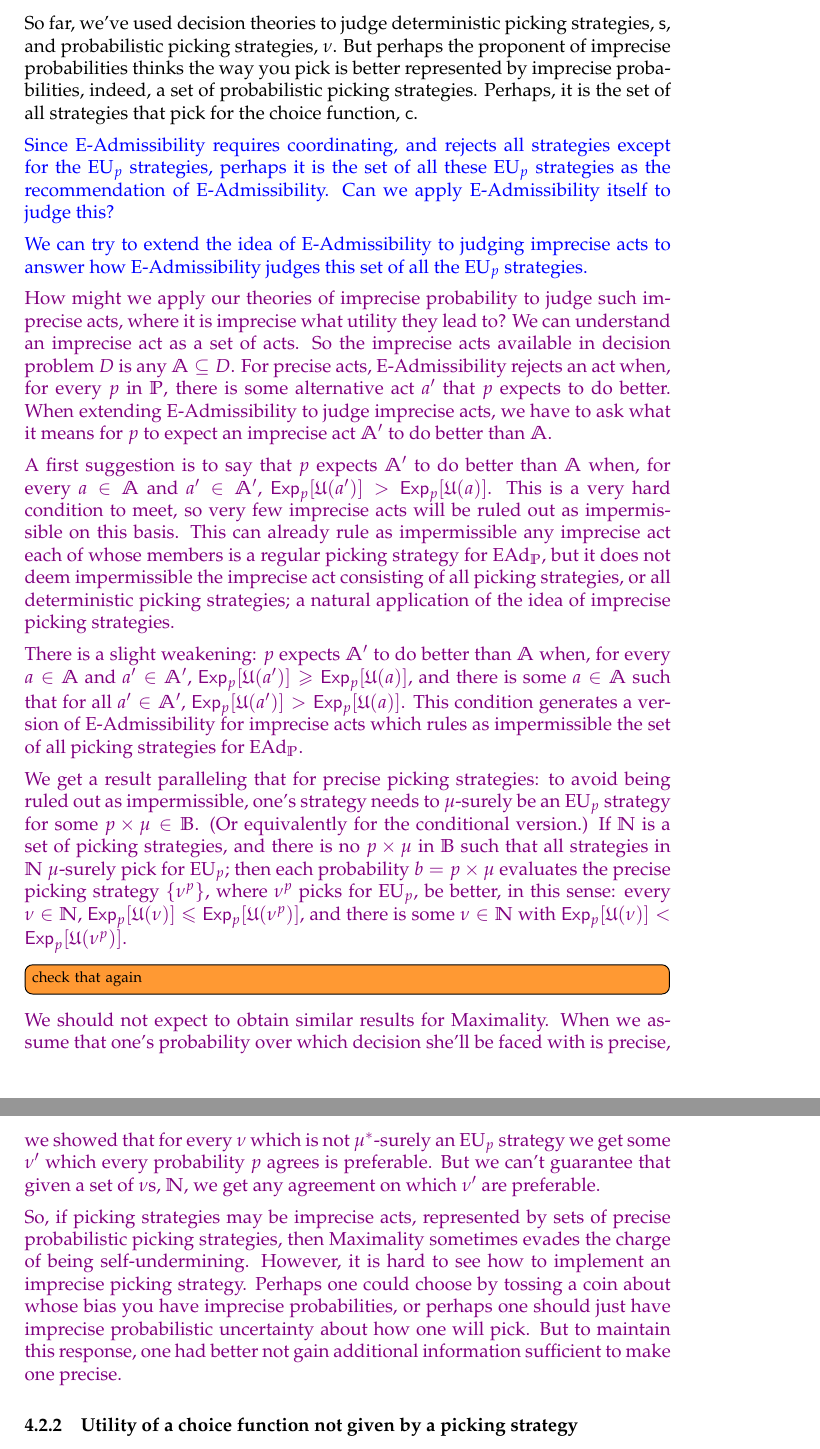
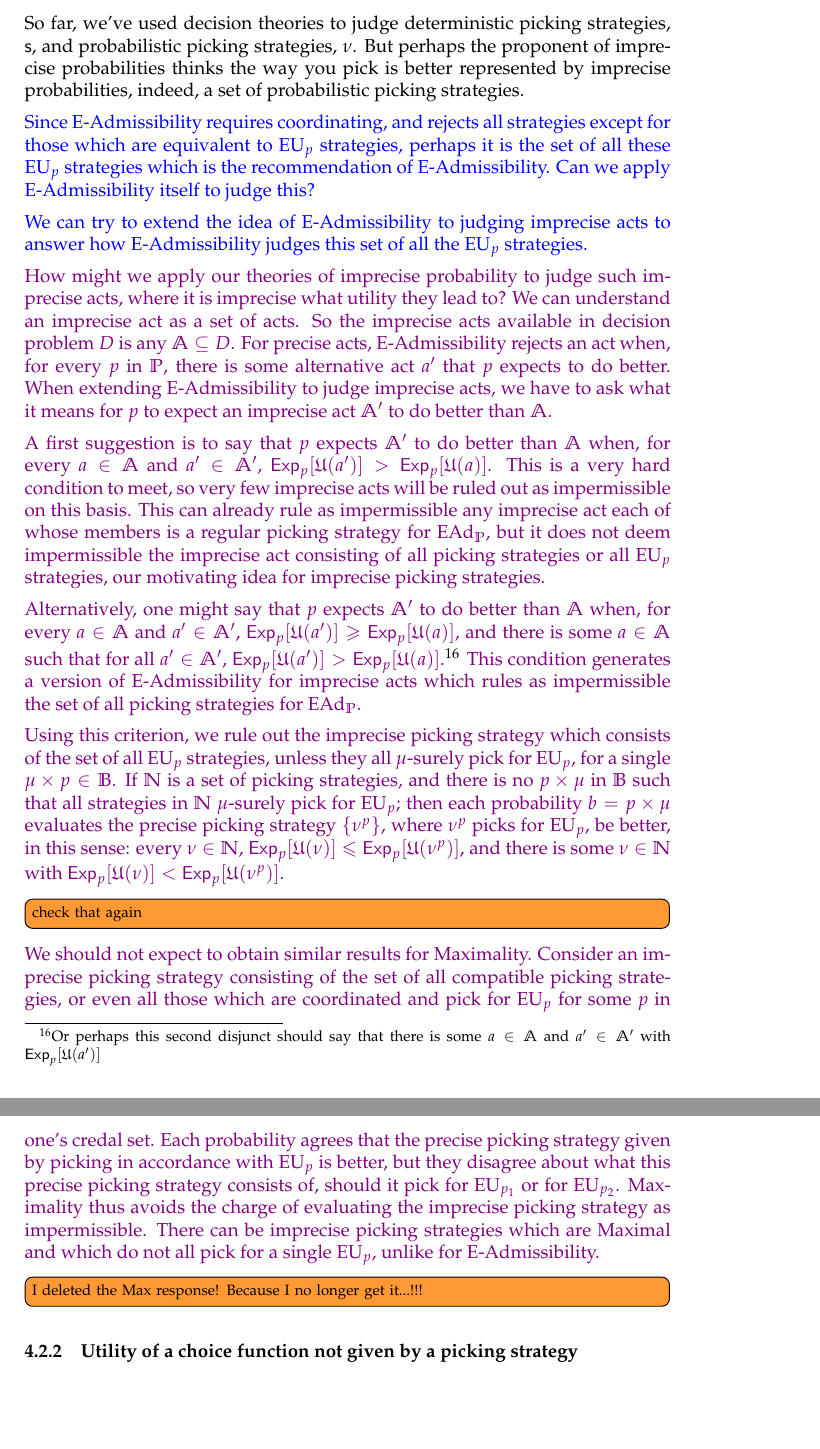
Before and after one commit to jpkonek/choosing-paper, a LaTeX document (choosing-how-to-choose-20d.tex): two parts of pages 27 and 28 of 40, joined at a grey line, cut so that both start at the same text, the shorter picture padded with empty space. Compiled offline with pdfLaTeX.

Commit message:
imprecise picking

```diff
--- a/choosing-how-to-choose-20d.tex
+++ b/choosing-how-to-choose-20d.tex
@@ -1708,10 +1708,11 @@ The conclusions of \cref{thm:max-nu,thm:max-nu-reg-nec} hold without the assumpt
 
 	\subsubsection{Imprecise picking strategies}\label{IPpicking}
 	So far, we've used decision theories to judge deterministic picking strategies, $\s$, and probabilistic picking strategies, $\nu$.
-	But perhaps the proponent of imprecise probabilities thinks the way you pick is better represented by imprecise probabilities, indeed, a set of probabilistic picking strategies. Perhaps, it is the set of all strategies that pick for the choice function, $\c$.
+	But perhaps the proponent of imprecise probabilities thinks the way you pick is better represented by imprecise probabilities, indeed, a set of probabilistic picking strategies.
+%	Perhaps, it is the set of all strategies that pick for the choice function, $\c$.
 
 	{\color{blue}
-	Since E-Admissibility requires coordinating, and rejects all strategies except for the $\EU_p$ strategies, perhaps it is the set of all these $\EU_p$ strategies as the recommendation of E-Admissibility. Can we apply E-Admissibility itself to judge this?
+	Since E-Admissibility requires coordinating, and rejects all strategies except for those which are equivalent to $\EU_p$ strategies, perhaps it is the set of all these $\EU_p$ strategies which is the recommendation of E-Admissibility. Can we apply E-Admissibility itself to judge this?
 
 
 	We can try to extend the idea of E-Admissibility to judging imprecise acts to answer how E-Admissibility judges this set of all the $\EU_p$ strategies.
@@ -1726,12 +1727,14 @@ The conclusions of \cref{thm:max-nu,thm:max-nu-reg-nec} hold without the assumpt
 	How might we apply our theories of imprecise probability to judge such imprecise acts, where it is imprecise what utility they lead to? 	We can understand an imprecise act as a set of acts. So the imprecise acts available in decision problem $D$ is any $\mathbb{A}\subseteq D$.
 	For precise acts, E-Admissibility rejects an act when, for every $p$ in $\IP$, there is some alternative act $a'$ that $p$ expects to do better. When extending E-Admissibility to judge imprecise acts, we have to ask what it means for $p$ to expect an imprecise act $\mathbb{A}'$ to do better than $\mathbb{A}$.
 
-	A first suggestion is to say that $p$ expects $\mathbb{A}'$ to do better than $\mathbb{A}$ when, for every $a\in\mathbb{A}$ and $a'\in\mathbb{A}'$, $\Exp_p[\U(a')]>\Exp_p[\U(a)]$. This is a very hard condition to meet, so very few imprecise acts will be ruled out as impermissible on this basis. This can already rule as impermissible any imprecise act each of whose members is a regular picking strategy for $\EAd_\IP$, but it does not deem impermissible the imprecise act consisting of all picking strategies, or all deterministic picking strategies; a natural application of the idea of imprecise picking strategies.
-
-	There is a slight weakening: $p$ expects $\mathbb{A}'$ to do better than $\mathbb{A}$ when, for every $a\in\mathbb{A}$ and $a'\in\mathbb{A}'$, $\Exp_p[\U(a')]\geq\Exp_p[\U(a)]$, and there is some $a\in\mathbb{A}$ such that for all $a'\in\mathbb{A}'$, $\Exp_p[\U(a')]>\Exp_p[\U(a)]$.
+	A first suggestion is to say that $p$ expects $\mathbb{A}'$ to do better than $\mathbb{A}$ when, for every $a\in\mathbb{A}$ and $a'\in\mathbb{A}'$, $\Exp_p[\U(a')]>\Exp_p[\U(a)]$. This is a very hard condition to meet, so very few imprecise acts will be ruled out as impermissible on this basis. This can already rule as impermissible any imprecise act each of whose members is a regular picking strategy for $\EAd_\IP$, but it does not deem impermissible the imprecise act consisting of all picking strategies or all $\EU_p$ strategies, our motivating idea for imprecise picking strategies.
+
+	Alternatively, one might say that $p$ expects $\mathbb{A}'$ to do better than $\mathbb{A}$ when, for every $a\in\mathbb{A}$ and $a'\in\mathbb{A}'$, $\Exp_p[\U(a')]\geq\Exp_p[\U(a)]$, and there is some $a\in\mathbb{A}$ such that for all $a'\in\mathbb{A}'$, $\Exp_p[\U(a')]>\Exp_p[\U(a)]$.\footnote{Or perhaps this second disjunct should say that there is some $a\in\mathbb{A}$ and $a'\in\mathbb{A}'$ with $\Exp_p[\U(a')]$}
 	This condition generates a version of E-Admissibility for imprecise acts which rules as impermissible the set of all picking strategies for $\EAd_\IP$.
 
-	We get a result paralleling that for precise picking strategies: to avoid being ruled out as impermissible, one's strategy needs to $\mu$-surely be an $\EU_p$ strategy for some $p\times\mu\in\IB$. (Or equivalently for the conditional version.)
+	Using this criterion, we rule out the imprecise picking strategy which consists of the set of all $\EU_p$ strategies, unless they all $\mu$-surely pick for $\EU_p$, for a single $\mu\times p\in\IB$.
+%	Using this, we rule out any imprecise picking strategy whose members do not all $\mu$-surely pick for $\EU_p$, for a single $p\times\mu\in\IB$.
+%	Using this, we get a result paralleling that for precise picking strategies: to avoid being ruled out as impermissible, one's strategy needs to $\mu$-surely be an $\EU_p$ strategy for some $p\times\mu\in\IB$. (Or equivalently for the conditional version.)
 	If $\mathbb{N}$ is a set of picking strategies, and there is no $p \times \mu$ in $\IB$ such that all strategies in $\mathbb{N}$ $\mu$-surely pick for $\EU_p$; then  each probability $\pb=p\times \mu$ evaluates the precise picking strategy $\{\nu^p\}$, where $\nu^p$ picks for $\EU_p$, be better, in this sense: every $\nu\in\mathbb{N}$, $\Exp_p[\U(\nu)]\leq \Exp_p[\U(\nu^p)]$, and there is some $\nu\in\mathbb{N}$ with $\Exp_p[\U(\nu)]<\Exp_p[\U(\nu^p)]$.
 %
 %	 	It is, however, already strong enough to rule out an imprecise picking strategy for $\EAd_\IP$ which is regular, i.e., where every $\nu\in\mathbb{N}$ is a regular picking strategy for $\EAd_\IP$. This is because, for each $\nu\in\mathbb{N}$, $\Exp_{p\times\mu}[\U(\nu)]\leq\Exp_{p\times\mu}[\U(\nu^p)]$, where $\nu^p$ picks for $\EU_p$, and there is some $\
@@ -1765,7 +1768,10 @@ The conclusions of \cref{thm:max-nu,thm:max-nu-reg-nec} hold without the assumpt
 %%We would not expect to obtain similar results for Maximality. Even if we assume that one's probability over which decision she'll be faced with is precise, we don't have
 %%We would not expect to obtain similar challenges for extending Maximality, as we can only show that each $\nu$ has a $\nu'$ which is preferable, but there's no guarantee.
 We should not expect to obtain similar results for Maximality.
-When we assume that one's probability over which decision she'll be faced with is precise, we showed that for every $\nu$ which is not $\mu^*$-surely an $\EU_p$ strategy we get some $\nu'$ which every probability $p$ agrees is preferable. But we can't guarantee that given a set of $\nu$s, $\mathbb{N}$, we get any agreement on which $\nu'$ are preferable.
+Consider an imprecise picking strategy consisting of the set of all compatible picking strategies, or even all those which are coordinated and pick for $\EU_p$ for some $p$ in one's credal set. Each probability agrees that the precise picking strategy given by picking in accordance with $\EU_p$ is better, but they disagree about what this precise picking strategy consists of, should it pick for $\EU_{p_1}$ or for $\EU_{p_2}$.
+Maximality thus avoids the charge of evaluating the imprecise picking strategy as impermissible. There can be imprecise picking strategies which are Maximal and which do not all pick for a single $\EU_p$, unlike for E-Admissibility.
+
+%When we assume that one's probability over which decision she'll be faced with is precise, we showed that for every $\nu$ which is not $\mu^*$-surely an $\EU_p$ strategy we get some $\nu'$ which every probability $p$ agrees is preferable. But we can't guarantee that given a set of $\nu$s, $\mathbb{N}$, we get any agreement on which $\nu'$ are preferable.
 
 	}
 
@@ -1778,10 +1784,15 @@ When we assume that one's probability over which decision she'll be faced with i
 %	In this case, we don't get the self-undermining result we have for E-Admissibility. For some sets $\N$ of probabilistic picking strategies that pick for $\Maximality_\IP$, there will be no alternative set $\N'$ that is deemed determinately better by the lights of each probability function in $\IB$.\todo{RP: do we know this is true?}
 %	}
 %
-{\color{violet}
+\begin{comment}
+	{\color{blue}
+	So, whilst this approach is a challenge for E-Admissibility, it is an option for Maximality.
 	So, if picking strategies may be imprecise acts, represented by sets of precise probabilistic picking strategies, then Maximality sometimes evades the charge of being self-undermining. However, it is hard to see how to implement an imprecise picking strategy. Perhaps one could choose by tossing a coin about whose bias you have imprecise probabilities, or perhaps one should just have imprecise probabilistic uncertainty about how one will pick. But to maintain this response, one had better not gain additional information sufficient to make one precise.
 %	what mechanism one could use for picking between options your choice function does not reject that doesn't amount to randomisation. Moreover,
 	}
+\end{comment}
+
+\todoinfo{I deleted the Max response! Because I no longer get it...!!!}
 
 
 
```
Also changed, not shown: choosing-how-to-choose-20d.tex (8 more changed lines).
